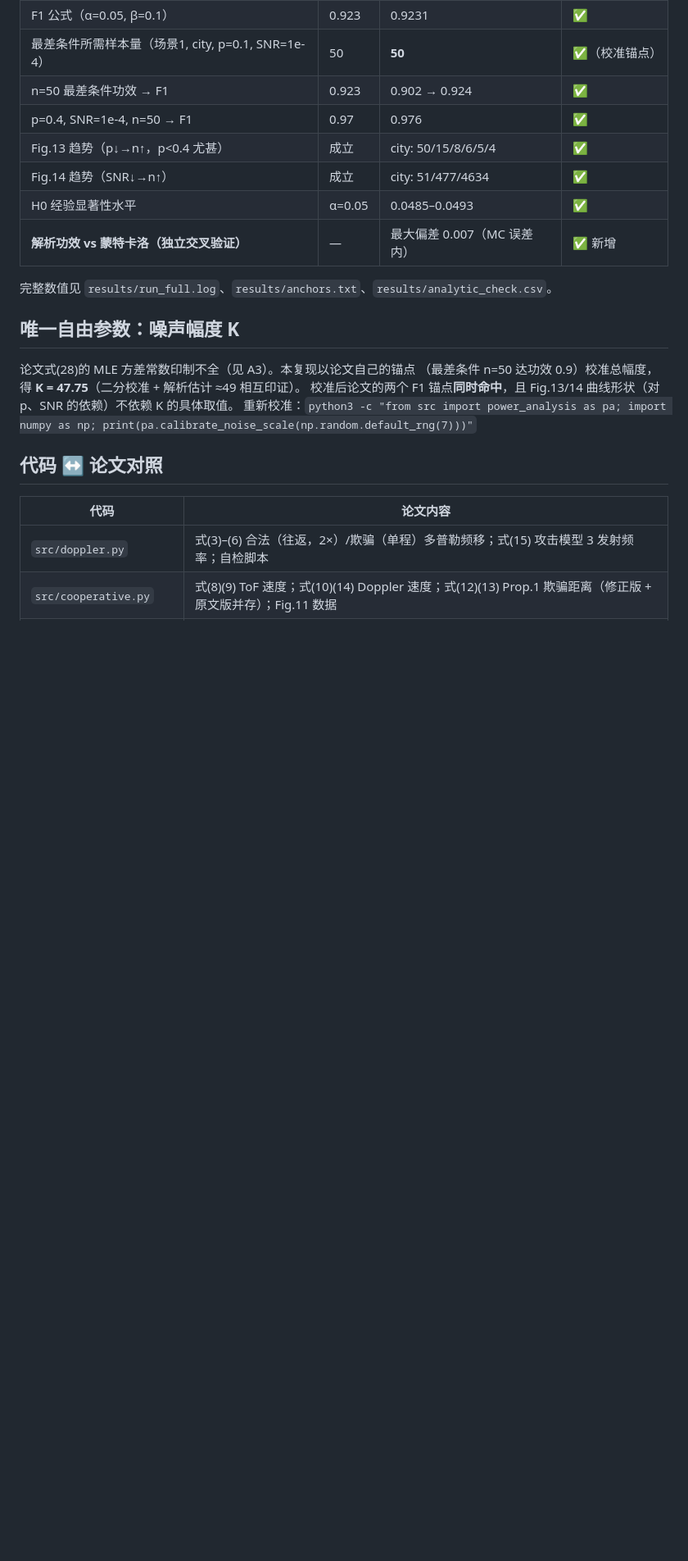
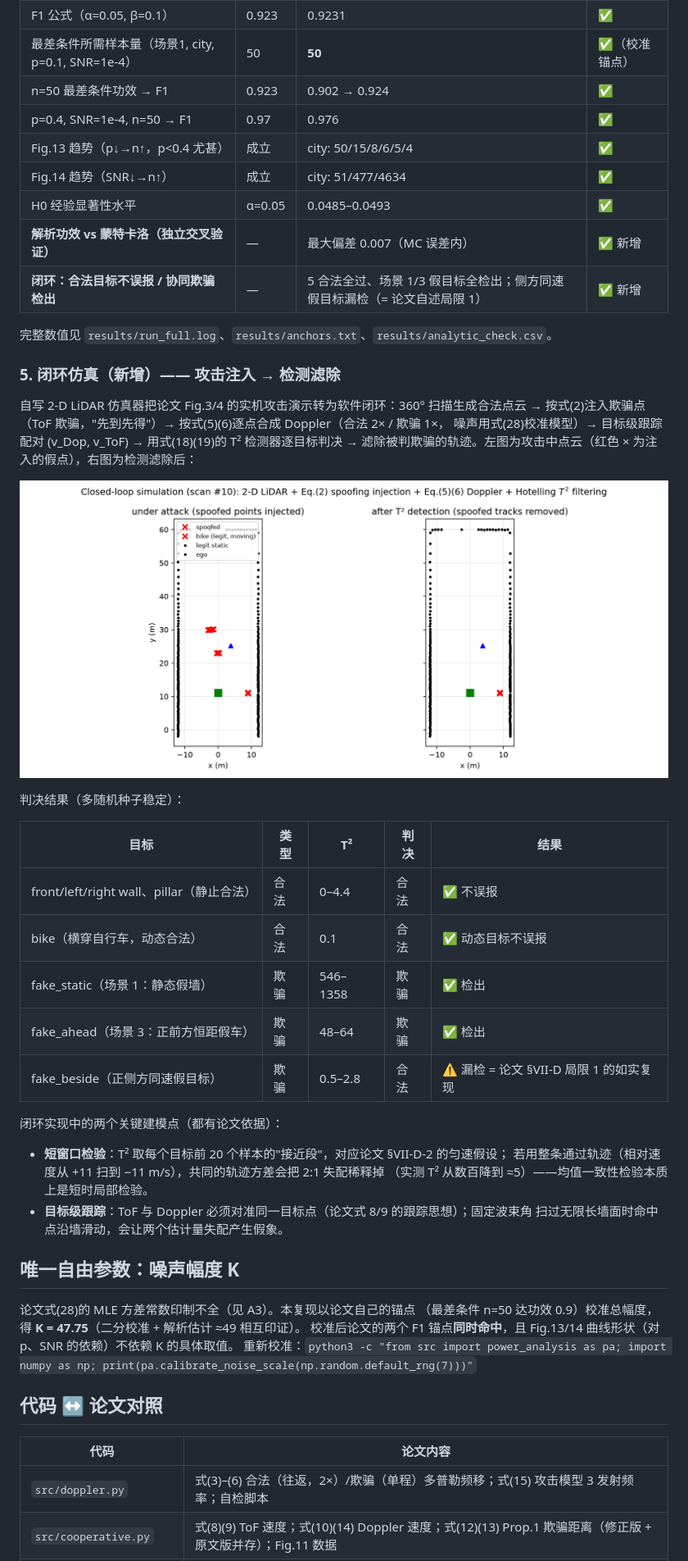
Before and after one commit to Phoenix-chaser/lidar-spoofing-repro, a Markdown page: README.md, the part around one of its changes. Shown at 82% size. Rendered like a GitHub page; pictures changed too: figures/fig_closed_loop.png (added); blank space fills up the shorter version.

```diff
--- a/README.md
+++ b/README.md
@@ -77,8 +78,35 @@ SNR 每降一个数量级，所需样本量约 ×10（city：51 → 477 → 4634
 | Fig.14 趋势（SNR↓→n↑） | 成立 | city: 51/477/4634 | ✅ |
 | H0 经验显著性水平 | α=0.05 | 0.0485–0.0493 | ✅ |
 | **解析功效 vs 蒙特卡洛（独立交叉验证）** | — | 最大偏差 0.007（MC 误差内） | ✅ 新增 |
+| **闭环：合法目标不误报 / 协同欺骗检出** | — | 5 合法全过、场景 1/3 假目标全检出；侧方同速假目标漏检（= 论文自述局限 1） | ✅ 新增 |
 
 完整数值见 `results/run_full.log`、`results/anchors.txt`、`results/analytic_check.csv`。
+
+### 5. 闭环仿真（新增）—— 攻击注入 → 检测滤除
+
+自写 2-D LiDAR 仿真器把论文 Fig.3/4 的实机攻击演示转为软件闭环：360° 扫描生成合法点云
+→ 按式(2)注入欺骗点（ToF 欺骗，"先到先得"）→ 按式(5)(6)逐点合成 Doppler（合法 2× / 欺骗 1×，
+噪声用式(28)校准模型）→ 目标级跟踪配对 (v_Dop, v_ToF) → 用式(18)(19)的 T² 检测器逐目标判决
+→ 滤除被判欺骗的轨迹。左图为攻击中点云（红色 × 为注入的假点），右图为检测滤除后：
+
+![Closed-loop simulation](figures/fig_closed_loop.png)
+
+判决结果（多随机种子稳定）：
+
+| 目标 | 类型 | T² | 判决 | 结果 |
+|---|---|---|---|---|
+| front/left/right wall、pillar（静止合法） | 合法 | 0–4.4 | 合法 | ✅ 不误报 |
+| bike（横穿自行车，动态合法） | 合法 | 0.1 | 合法 | ✅ 动态目标不误报 |
+| fake_static（场景 1：静态假墙） | 欺骗 | 546–1358 | 欺骗 | ✅ 检出 |
+| fake_ahead（场景 3：正前方恒距假车） | 欺骗 | 48–64 | 欺骗 | ✅ 检出 |
+| fake_beside（正侧方同速假目标） | 欺骗 | 0.5–2.8 | 合法 | ⚠️ 漏检 = 论文 §VII-D 局限 1 的如实复现 |
+
+闭环实现中的两个关键建模点（都有论文依据）：
+- **短窗口检验**：T² 取每个目标前 20 个样本的"接近段"，对应论文 §VII-D-2 的匀速假设；
+  若用整条通过轨迹（相对速度从 +11 扫到 −11 m/s），共同的轨迹方差会把 2:1 失配稀释掉
+  （实测 T² 从数百降到 ≈5）——均值一致性检验本质上是短时局部检验。
+- **目标级跟踪**：ToF 与 Doppler 必须对准同一目标点（论文式 8/9 的跟踪思想）；固定波束角
+  扫过无限长墙面时命中点沿墙滑动，会让两个估计量失配产生假象。
 
 ## 唯一自由参数：噪声幅度 K
 
```
Also changed, not shown: other parts of README.md (+11 -8 lines), 3 other files.
